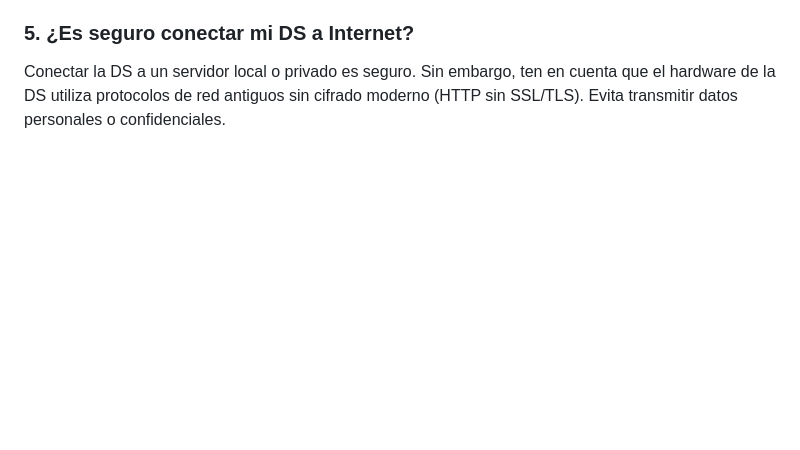
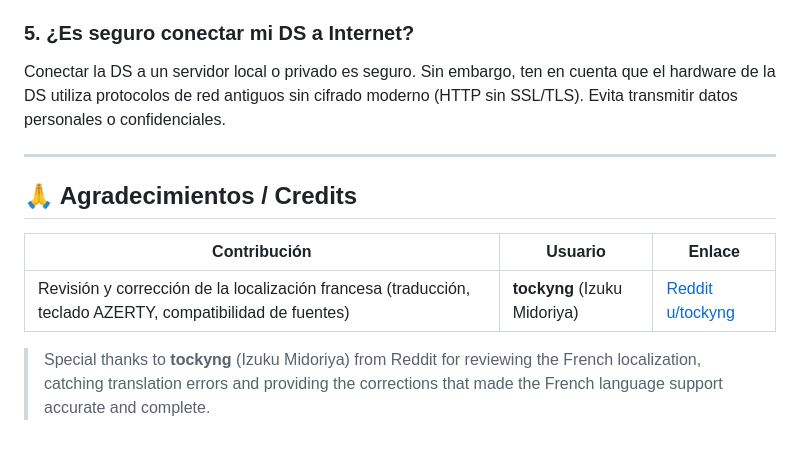
Before and after one commit to JoelBeja2000/OveNotesDs, a Markdown page: README.md, the part around the change. Rendered like a GitHub page; blank space fills up the shorter version.

Commit message:
docs: add Credits section to README with thanks to tockyng (Izuku Midoriya) for French localization review

```diff
--- a/README.md
+++ b/README.md
@@ -251,3 +251,13 @@ Por ahora solo permite dibujar y subir notas como PNG a tu servidor. No obstante
 
 ### 5. ¿Es seguro conectar mi DS a Internet?
 Conectar la DS a un servidor local o privado es seguro. Sin embargo, ten en cuenta que el hardware de la DS utiliza protocolos de red antiguos sin cifrado moderno (HTTP sin SSL/TLS). Evita transmitir datos personales o confidenciales.
+
+---
+
+## 🙏 Agradecimientos / Credits
+
+| Contribución | Usuario | Enlace |
+|---|---|---|
+| Revisión y corrección de la localización francesa (traducción, teclado AZERTY, compatibilidad de fuentes) | **tockyng** (Izuku Midoriya) | [Reddit u/tockyng](https://www.reddit.com/user/tockyng) |
+
+> Special thanks to **tockyng** (Izuku Midoriya) from Reddit for reviewing the French localization, catching translation errors and providing the corrections that made the French language support accurate and complete.
```
